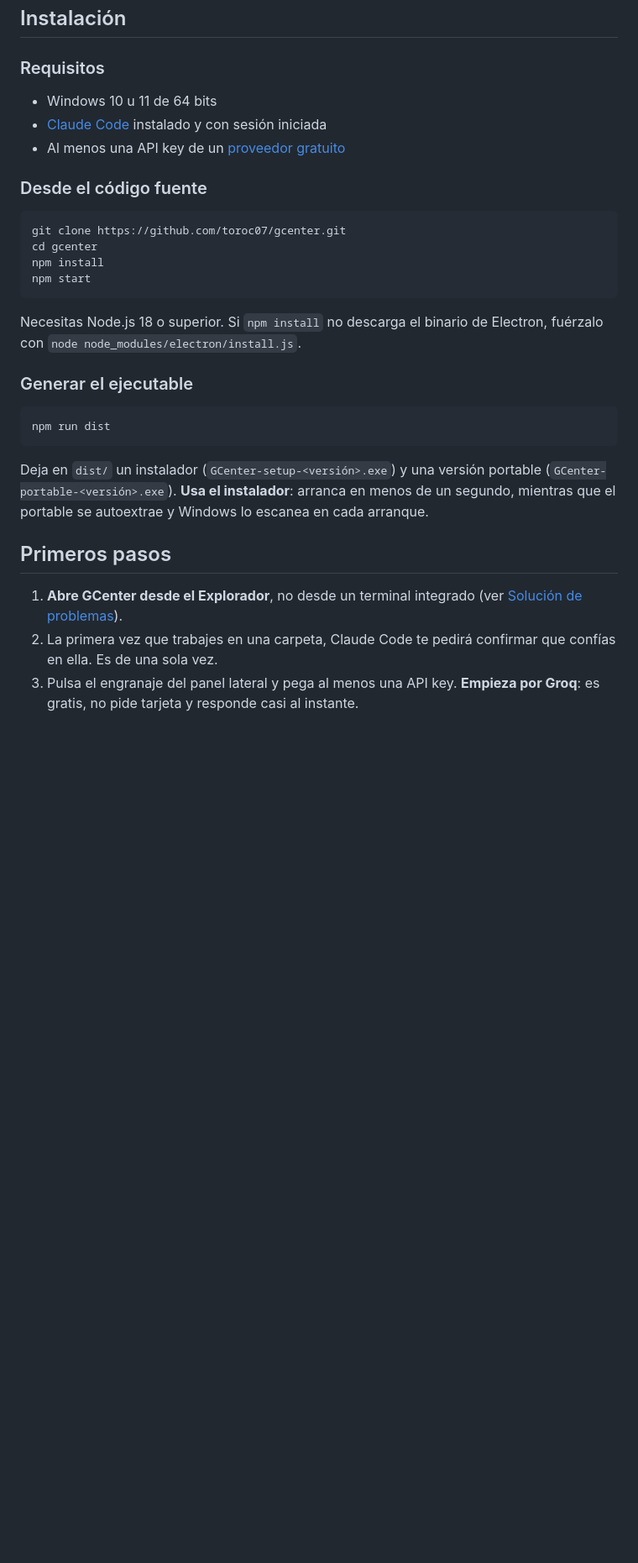
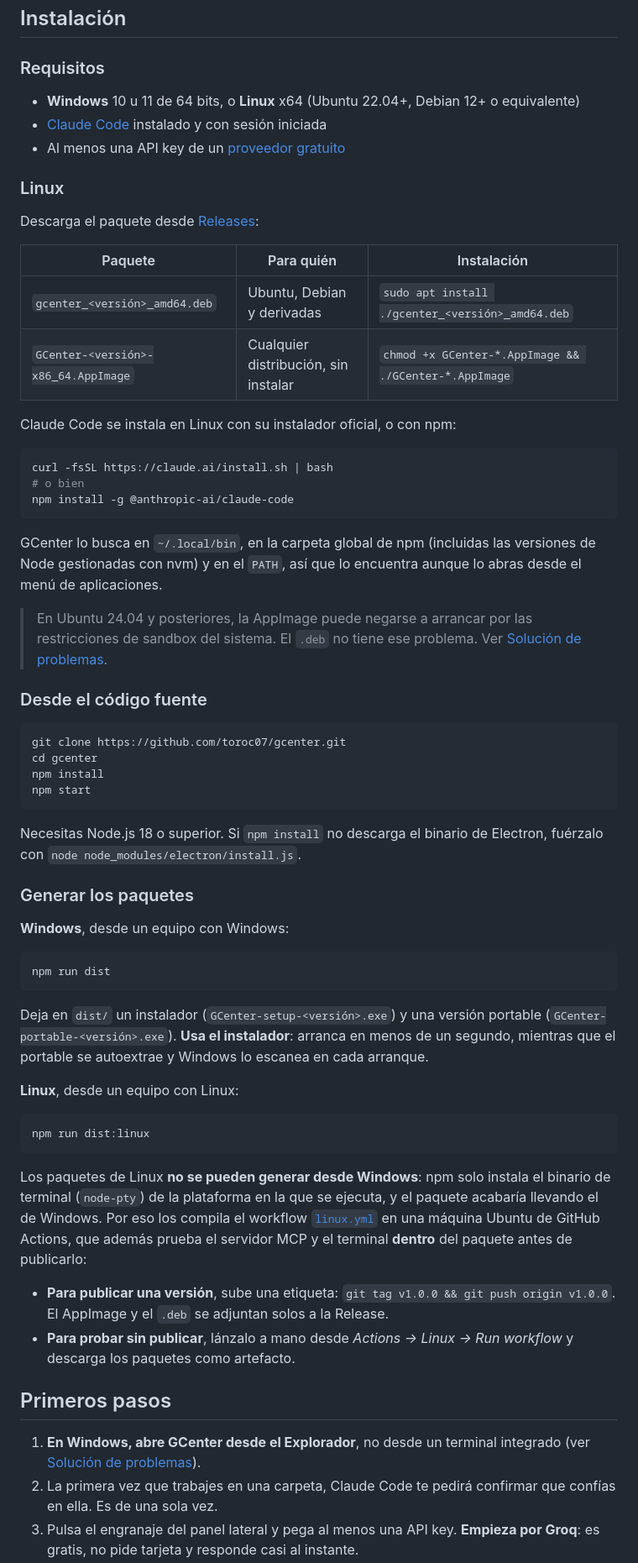
Before and after one commit to toroc07/gcenter, a Markdown page: README.md, the part around one of its changes. Shown at 84% size. GitHub-like rendering; blank space fills up the shorter version.

Commit message:
docs: instalacion y solucion de problemas en linux

````diff
--- a/README.md
+++ b/README.md
@@ -105,9 +105,35 @@ su papel. El servidor MCP expone seis herramientas:
 
 ### Requisitos
 
-- Windows 10 u 11 de 64 bits
+- **Windows** 10 u 11 de 64 bits, o **Linux** x64 (Ubuntu 22.04+, Debian 12+ o
+  equivalente)
 - [Claude Code](https://claude.com/claude-code) instalado y con sesión iniciada
 - Al menos una API key de un [proveedor gratuito](#proveedores-gratuitos)
+
+### Linux
+
+Descarga el paquete desde [Releases](https://github.com/toroc07/gcenter/releases):
+
+| Paquete | Para quién | Instalación |
+|---|---|---|
+| `gcenter_<versión>_amd64.deb` | Ubuntu, Debian y derivadas | `sudo apt install ./gcenter_<versión>_amd64.deb` |
+| `GCenter-<versión>-x86_64.AppImage` | Cualquier distribución, sin instalar | `chmod +x GCenter-*.AppImage && ./GCenter-*.AppImage` |
+
+Claude Code se instala en Linux con su instalador oficial, o con npm:
+
+```bash
+curl -fsSL https://claude.ai/install.sh | bash
+# o bien
+npm install -g @anthropic-ai/claude-code
+```
+
+GCenter lo busca en `~/.local/bin`, en la carpeta global de npm (incluidas las
+versiones de Node gestionadas con nvm) y en el `PATH`, así que lo encuentra
+aunque lo abras desde el menú de aplicaciones.
+
+> En Ubuntu 24.04 y posteriores, la AppImage puede negarse a arrancar por las
+> restricciones de sandbox del sistema. El `.deb` no tiene ese problema. Ver
+> [Solución de problemas](#solución-de-problemas).
 
 ### Desde el código fuente
 
@@ -121,7 +147,9 @@ npm start
 Necesitas Node.js 18 o superior. Si `npm install` no descarga el binario de
 Electron, fuérzalo con `node node_modules/electron/install.js`.
 
-### Generar el ejecutable
+### Generar los paquetes
+
+**Windows**, desde un equipo con Windows:
 
 ```bash
 npm run dist
@@ -132,10 +160,28 @@ portable (`GCenter-portable-<versión>.exe`). **Usa el instalador**: arranca en
 menos de un segundo, mientras que el portable se autoextrae y Windows lo escanea
 en cada arranque.
 
+**Linux**, desde un equipo con Linux:
+
+```bash
+npm run dist:linux
+```
+
+Los paquetes de Linux **no se pueden generar desde Windows**: npm solo instala
+el binario de terminal (`node-pty`) de la plataforma en la que se ejecuta, y el
+paquete acabaría llevando el de Windows. Por eso los compila el workflow
+[`linux.yml`](.github/workflows/linux.yml) en una máquina Ubuntu de GitHub
+Actions, que además prueba el servidor MCP y el terminal **dentro** del paquete
+antes de publicarlo:
+
+- **Para publicar una versión**, sube una etiqueta: `git tag v1.0.0 && git push
+  origin v1.0.0`. El AppImage y el `.deb` se adjuntan solos a la Release.
+- **Para probar sin publicar**, lánzalo a mano desde *Actions → Linux → Run
+  workflow* y descarga los paquetes como artefacto.
+
 ## Primeros pasos
 
-1. **Abre GCenter desde el Explorador**, no desde un terminal integrado (ver
-   [Solución de problemas](#solución-de-problemas)).
+1. **En Windows, abre GCenter desde el Explorador**, no desde un terminal
+   integrado (ver [Solución de problemas](#solución-de-problemas)).
 2. La primera vez que trabajes en una carpeta, Claude Code te pedirá confirmar
    que confías en ella. Es de una sola vez.
 3. Pulsa el engranaje del panel lateral y pega al menos una API key. **Empieza
````
Also changed, not shown: other parts of README.md (+23 -2 lines).
